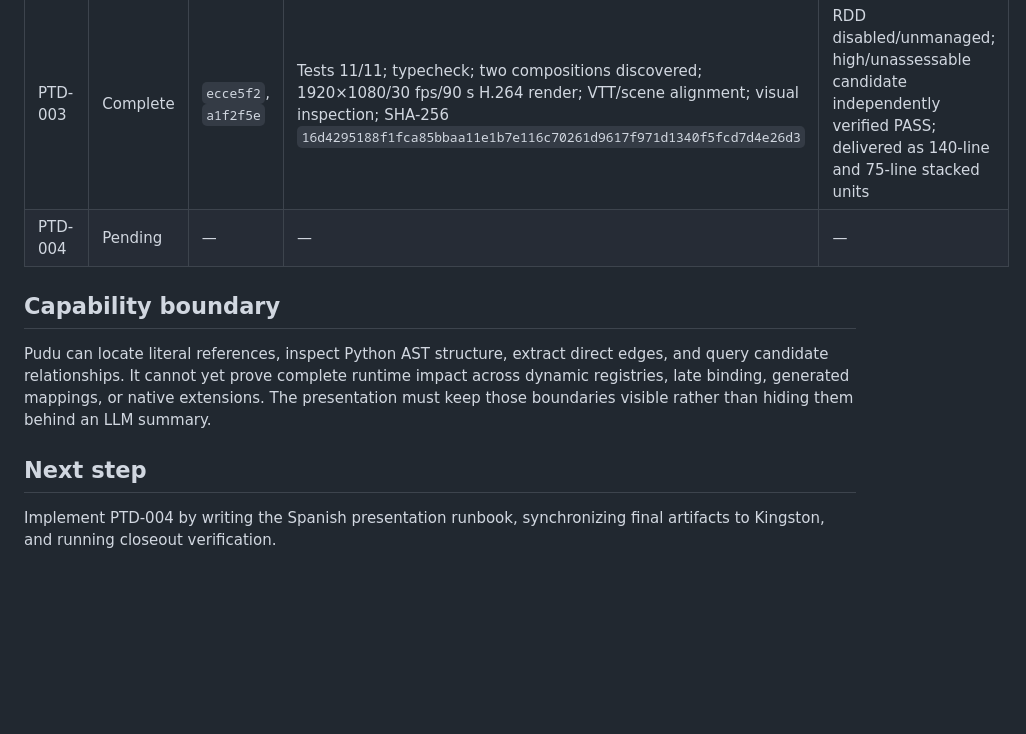
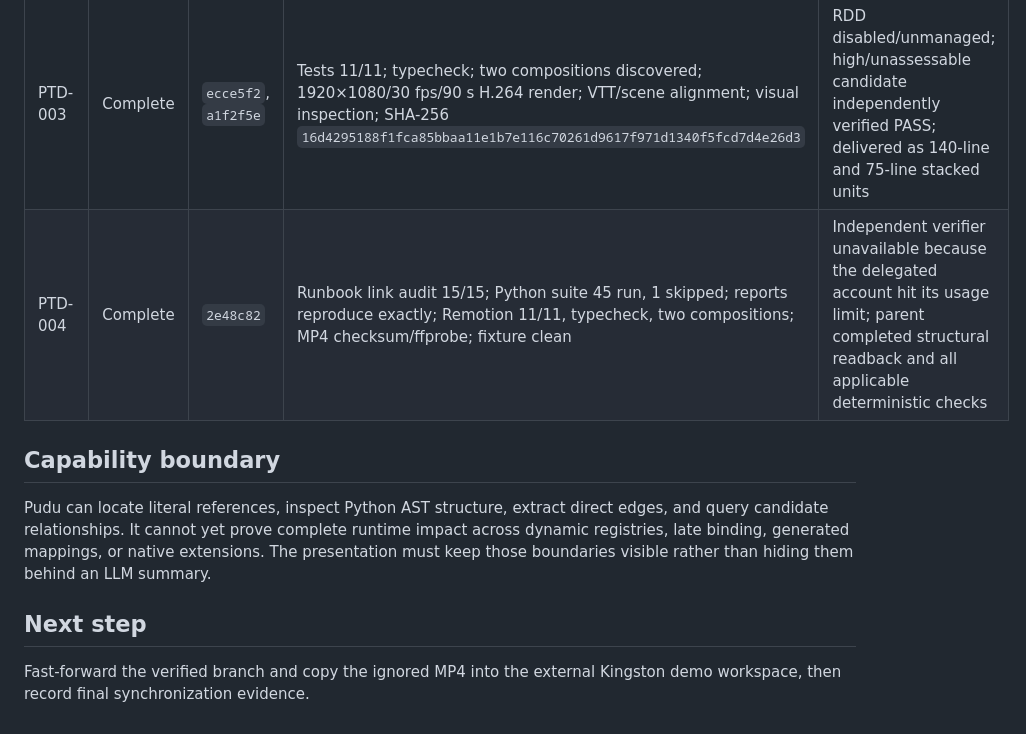
Before and after one commit to devjaime/pudu-ai, a Markdown page: odd/tasks/pycon-transformers-demo.md, the part around one of its changes. Drawn GitHub-style; blank space fills up the shorter version.

Commit message:
docs(task): record PyCon demo closeout checks

```diff
--- a/odd/tasks/pycon-transformers-demo.md
+++ b/odd/tasks/pycon-transformers-demo.md
@@ -70,7 +70,7 @@ The PyCon talk needs a recognizable, practical Python AI case that proves how de
 | PTD-001 | Complete | `4df6d9a` | Focused 5/5; full Python suite 42 run, 1 skipped; two CLI runs byte-identical (6,808 bytes); nested-root rejection; fixture clean; independent verifier PASS | RDD disabled/unmanaged; risk assessment unassessable because files were initially untracked, treated as high and independently verified |
 | PTD-002 | Complete | `27448a6` | Focused 3/3; full Python suite 45 run, 1 skipped; JSON and Markdown reproduced byte-identically and matched snapshots; 99.55% byte reduction independently recalculated | RDD disabled/unmanaged; untracked assessment treated as high and independently verified PASS |
 | PTD-003 | Complete | `ecce5f2`, `a1f2f5e` | Tests 11/11; typecheck; two compositions discovered; 1920×1080/30 fps/90 s H.264 render; VTT/scene alignment; visual inspection; SHA-256 `16d4295188f1fca85bbaa11e1b7e116c70261d9617f971d1340f5fcd7d4e26d3` | RDD disabled/unmanaged; high/unassessable candidate independently verified PASS; delivered as 140-line and 75-line stacked units |
-| PTD-004 | Pending | — | — | — |
+| PTD-004 | Complete | `2e48c82` | Runbook link audit 15/15; Python suite 45 run, 1 skipped; reports reproduce exactly; Remotion 11/11, typecheck, two compositions; MP4 checksum/ffprobe; fixture clean | Independent verifier unavailable because the delegated account hit its usage limit; parent completed structural readback and all applicable deterministic checks |
 
 ## Capability boundary
 
@@ -78,4 +78,4 @@ Pudu can locate literal references, inspect Python AST structure, extract direct
 
 ## Next step
 
-Implement PTD-004 by writing the Spanish presentation runbook, synchronizing final artifacts to Kingston, and running closeout verification.
+Fast-forward the verified branch and copy the ignored MP4 into the external Kingston demo workspace, then record final synchronization evidence.
```
Also changed, not shown: other parts of odd/tasks/pycon-transformers-demo.md (+1 -1 lines).
